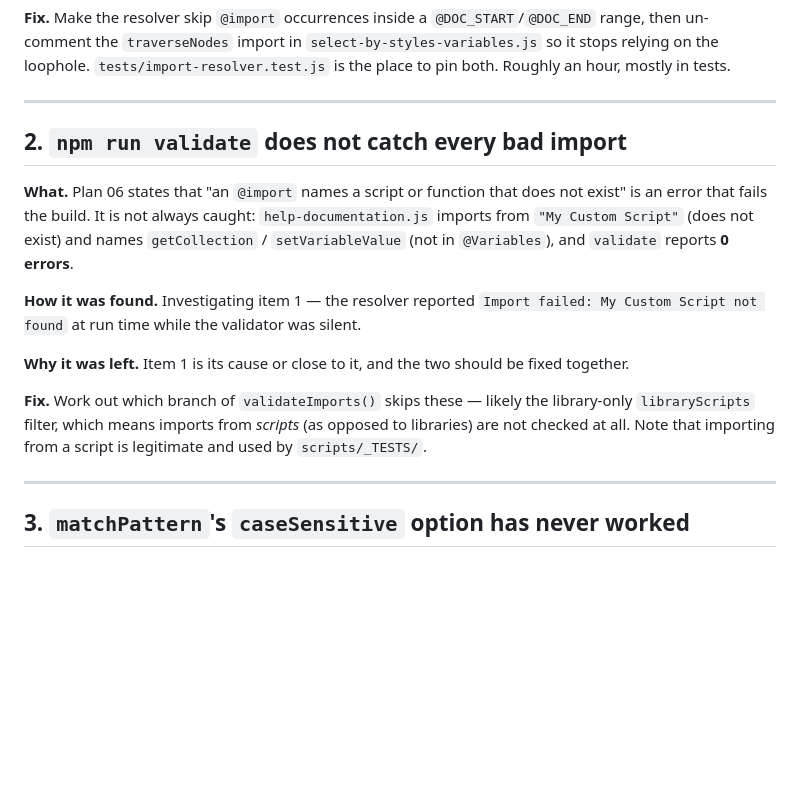
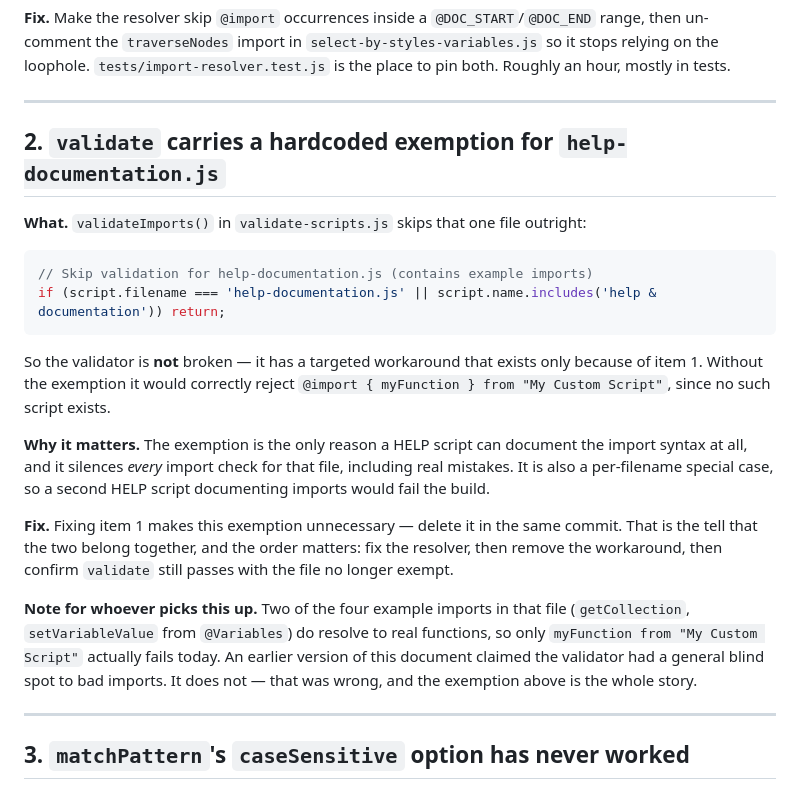
Before and after one commit to marxcie/CodeFig, a Markdown page: DEFERRED.md, the part around the change. Rendered like a GitHub page; blank space fills up the shorter version.

Commit message:
docs: correct DEFERRED item 2 — validate is not broken, it has an exemption
Checked before advising a fresh session to work on it, and the original claim was
wrong. validateImports() does not have a general blind spot to bad imports: it skips
help-documentation.js by filename, with a comment saying why, because that file's doc
examples parse as real imports (item 1).

That makes the two items one job with an order: fix the resolver, then delete the
exemption, then confirm validate still passes with the file no longer exempt. Also
corrected which example imports actually fail — two of the four resolve fine.

A wrong known-issues entry costs more than a missing one, since it sends someone
hunting a bug that does not exist.

Co-Authored-By: Claude <noreply@anthropic.com>

````diff
--- a/DEFERRED.md
+++ b/DEFERRED.md
@@ -36,21 +36,32 @@ in tests.
 
 ---
 
-## 2. `npm run validate` does not catch every bad import
+## 2. `validate` carries a hardcoded exemption for `help-documentation.js`
 
-**What.** Plan 06 states that "an `@import` names a script or function that does not exist" is an
-error that fails the build. It is not always caught: `help-documentation.js` imports from
-`"My Custom Script"` (does not exist) and names `getCollection` / `setVariableValue` (not in
-`@Variables`), and `validate` reports **0 errors**.
+**What.** `validateImports()` in `validate-scripts.js` skips that one file outright:
 
-**How it was found.** Investigating item 1 — the resolver reported `Import failed: My Custom
-Script not found` at run time while the validator was silent.
+```js
+// Skip validation for help-documentation.js (contains example imports)
+if (script.filename === 'help-documentation.js' || script.name.includes('help & documentation')) return;
+```
 
-**Why it was left.** Item 1 is its cause or close to it, and the two should be fixed together.
+So the validator is **not** broken — it has a targeted workaround that exists only because of
+item 1. Without the exemption it would correctly reject
+`@import { myFunction } from "My Custom Script"`, since no such script exists.
 
-**Fix.** Work out which branch of `validateImports()` skips these — likely the library-only
-`libraryScripts` filter, which means imports from *scripts* (as opposed to libraries) are not
-checked at all. Note that importing from a script is legitimate and used by `scripts/_TESTS/`.
+**Why it matters.** The exemption is the only reason a HELP script can document the import syntax
+at all, and it silences *every* import check for that file, including real mistakes. It is also a
+per-filename special case, so a second HELP script documenting imports would fail the build.
+
+**Fix.** Fixing item 1 makes this exemption unnecessary — delete it in the same commit. That is
+the tell that the two belong together, and the order matters: fix the resolver, then remove the
+workaround, then confirm `validate` still passes with the file no longer exempt.
+
+**Note for whoever picks this up.** Two of the four example imports in that file
+(`getCollection`, `setVariableValue` from `@Variables`) do resolve to real functions, so only
+`myFunction from "My Custom Script"` actually fails today. An earlier version of this document
+claimed the validator had a general blind spot to bad imports. It does not — that was wrong, and
+the exemption above is the whole story.
 
 ---
 
````
